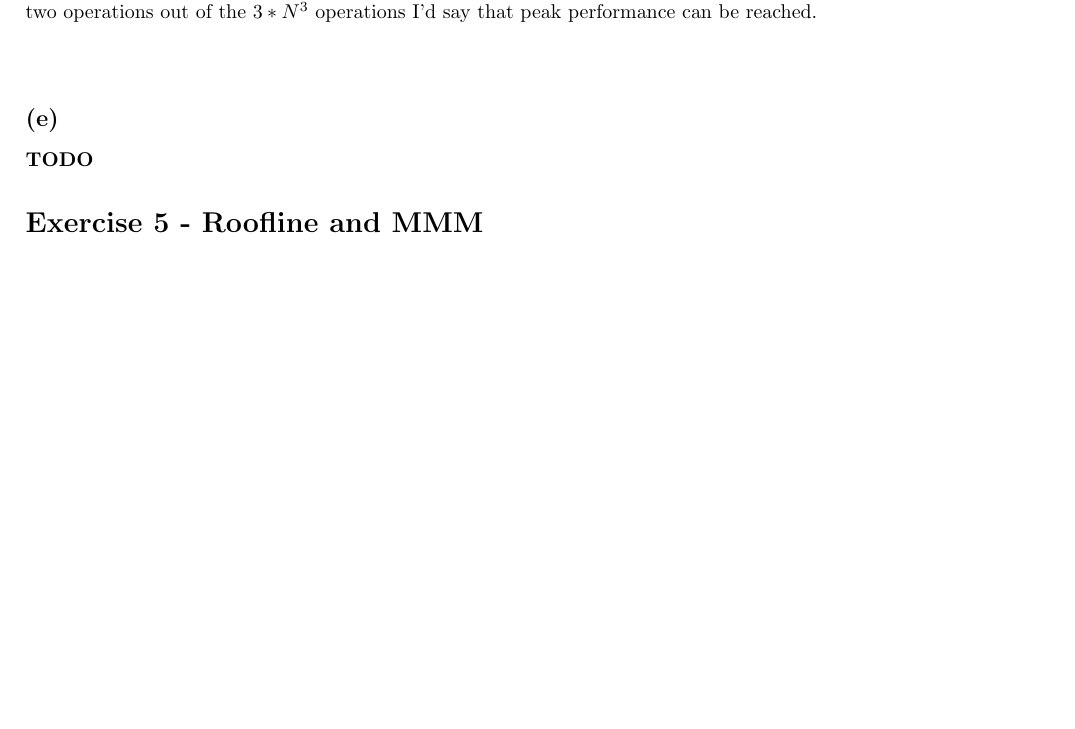
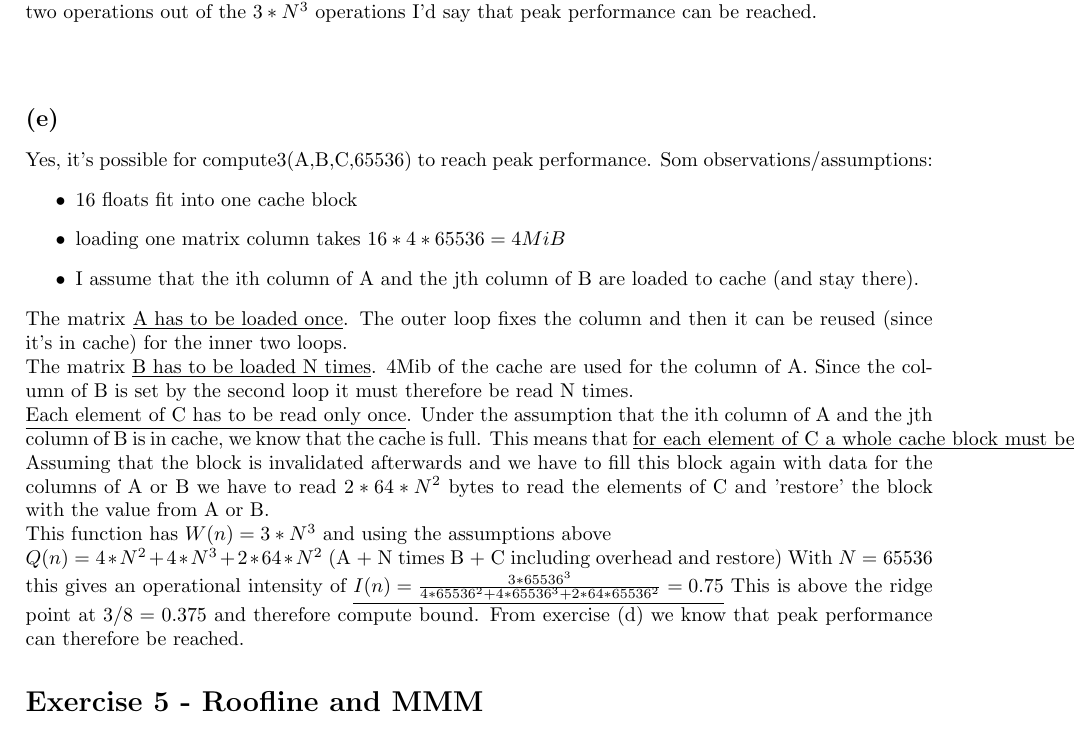
Before and after one commit to flurischt/htwfnc, a LaTeX problem sheet (assignment3/homework.tex): part of page 5 of 5, cut so that both start at the same text, the shorter picture padded with empty space. Compiled offline with pdfLaTeX.

Commit message:
finish 4e

```diff
--- a/assignment3/homework.tex
+++ b/assignment3/homework.tex
@@ -161,7 +161,18 @@ Aussuming N is sufficiently small such that the working set fits into cache ($3*
 It should be noted that the first and last addition cannot be executed simultaneously to the other two multiplications because they depend on their result. But since it's just two operations out of the $3*N^3$ operations I'd say that peak performance can be reached.
 
 \subsection*{(e)}
-\textbf{TODO}
+Yes, it's possible for compute3(A,B,C,65536) to reach peak performance.
+Som observations/assumptions:
+\begin{itemize}
+\item 16 floats fit into one cache block
+\item loading one matrix column takes $16*4*65536=4MiB$
+\item I assume that the ith column of A and the jth column of B are loaded to cache (and stay there).
+\end{itemize}
+The matrix \underline{A has to be loaded once}. The outer loop fixes the column and then it can be reused (since it's in cache) for the inner two loops.\\ The matrix \underline{B has to be loaded N times}. 4Mib of the cache are used for the column of A. Since the column of B is set by the second loop it must therefore be read N times. \\
+\underline{Each element of C has to be read only once}. Under the assumption that the ith column of A and the jth column of B is in cache, we know that the cache is full. This means that \underline{for each element of C a whole cache block must be read}. Assuming that the block is invalidated afterwards and we have to fill this block again with data for the columns of A or B we have to read $2*64*N^2$ bytes to read the elements of C and 'restore' the block with the value from A or B.
+
+This function has $W(n)=3*N^3$ and using the assumptions above\\ $Q(n)=4*N^2+4*N^3+2*64*N^2$ (A + N times B + C including overhead and restore) With $N=65536$ this gives an operational intensity of $\underline{I(n)=\frac{3*65536^3}{4*65536^2+4*65536^3+2*64*65536^2}=0.75}$
+This is above the ridge point at $3/8=0.375$ and therefore compute bound. From exercise (d) we know that peak performance can therefore be reached.
 
 \section*{Exercise 5 - Roofline and MMM}
 \subsection*{(a)}
```
